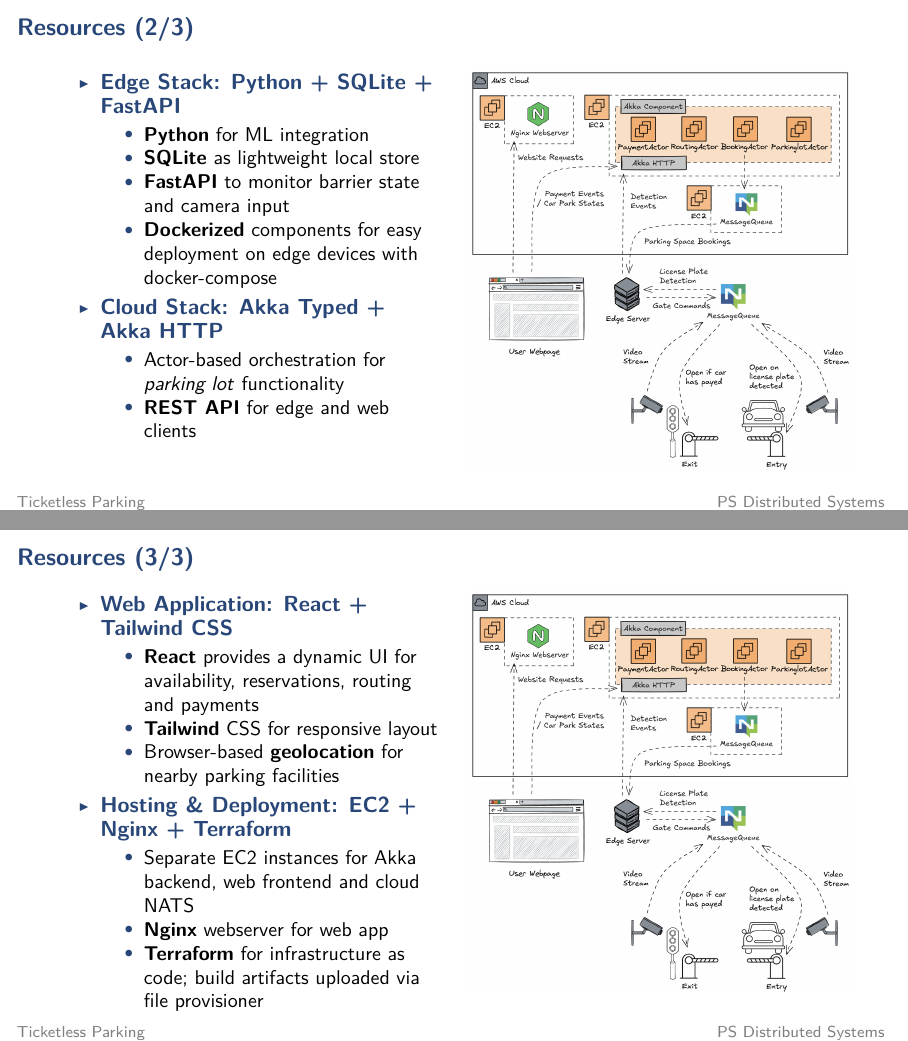
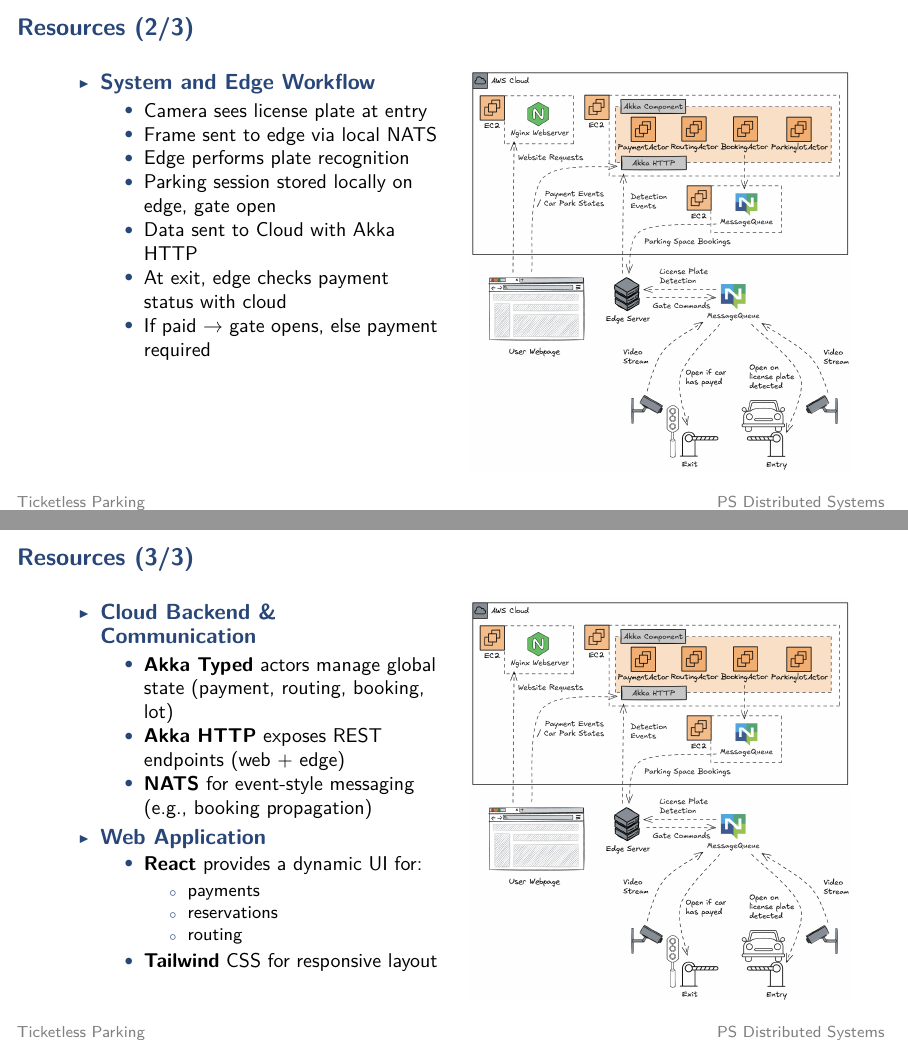
Before and after one commit to dominikschweigl/ticketless_park_system, LaTeX slides (presentation/main.tex): pages 7 and 9 of 22 before the commit and pages 6 and 8 of 21 after it, joined at a grey line. Compiled offline with pdfLaTeX.

Commit message:
presentation: refactored resources 2 and 3

```diff
--- a/presentation/main.tex
+++ b/presentation/main.tex
@@ -160,18 +160,15 @@
 % LEFT: Content
 \begin{column}{0.48\textwidth}
 \begin{itemize}
-    \item<+-> \kw{Edge Stack: Python + SQLite + FastAPI}
+    \item<+-> \kw{System and Edge Workflow}
     \begin{itemize}
-        \item \textbf{Python} for ML integration
-        \item \textbf{SQLite} as lightweight local store
-        \item \textbf{FastAPI} to monitor barrier state and camera input
-        \item \textbf{Dockerized} components for easy deployment on edge devices with docker-compose
-    \end{itemize}
-
-    \item<+-> \kw{Cloud Stack: Akka Typed + Akka HTTP}
-    \begin{itemize}
-        \item Actor-based orchestration for \textit{parking lot} functionality
-        \item \textbf{REST API} for edge and web clients
+        \item Camera sees license plate at entry
+        \item Frame sent to edge via local NATS
+        \item Edge performs plate recognition
+        \item Parking session stored locally on edge, gate open
+        \item Data sent to Cloud with Akka HTTP
+        \item At exit, edge checks payment status with cloud
+        \item If paid → gate opens, else payment required
     \end{itemize}
 \end{itemize}
 \end{column}
@@ -192,19 +189,22 @@
 % LEFT: Content
 \begin{column}{0.48\textwidth}
     \begin{itemize}
-        \item<+-> \kw{Web Application: React + Tailwind CSS}
+      \item<+-> \kw{Cloud Backend \& Communication}
             \begin{itemize}
-                \item \textbf{React} provides a dynamic UI for availability, reservations, routing and payments
+                \item \textbf{Akka Typed} actors manage global state (payment, routing, booking, lot)
+                \item \textbf{Akka HTTP} exposes REST endpoints (web + edge)
+                \item \textbf{NATS} for event-style messaging (e.g., booking propagation)
+            \end{itemize}
+        \item<+-> \kw{Web Application}
+            \begin{itemize}
+                \item \textbf{React} provides a dynamic UI for:
+                  \begin{itemize}
+                    \item payments
+                    \item reservations
+                    \item routing
+                  \end{itemize}
                 \item \textbf{Tailwind} CSS for responsive layout
-                \item Browser-based \textbf{geolocation} for nearby parking facilities
             \end{itemize}
-
-        \item<+-> \kw{Hosting \& Deployment: EC2 + Nginx + Terraform}
-        \begin{itemize}
-            \item Separate EC2 instances for Akka backend, web frontend and cloud NATS
-            \item \textbf{Nginx} webserver for web app
-            \item \textbf{Terraform} for infrastructure as code; build artifacts uploaded via file provisioner
-        \end{itemize}
     \end{itemize}
 \end{column}
 
```
Also changed, not shown: presentation/main.pdf.
